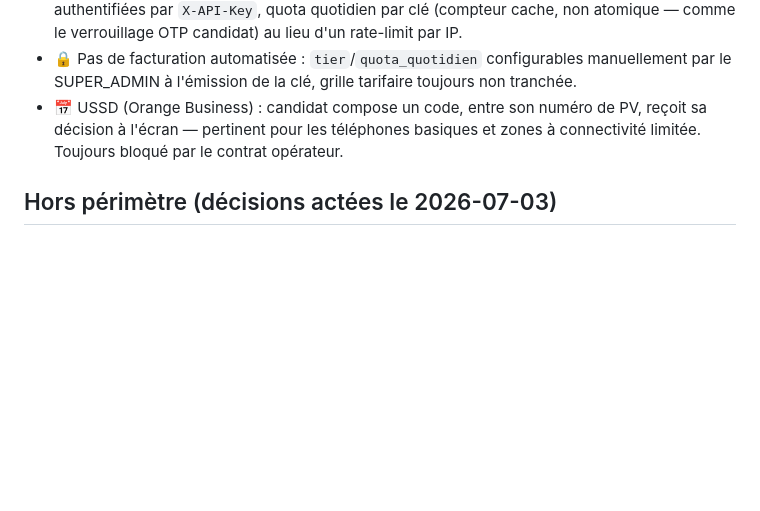
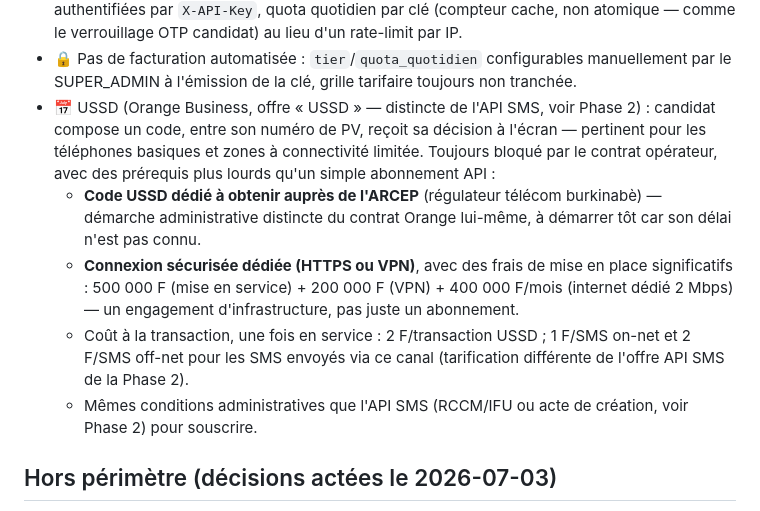
Before and after one commit to Sade-christian-beatus/faso-resultats, a Markdown page: docs/ROADMAP.md, the part around one of its changes. Drawn GitHub-style; blank space fills up the shorter version.

```diff
--- a/docs/ROADMAP.md
+++ b/docs/ROADMAP.md
@@ -110,9 +141,22 @@ n'en dépendait pas — démarrée sur demande explicite pendant l'attente du co
 - 🔒 Pas de facturation automatisée : `tier`/`quota_quotidien` configurables
   manuellement par le SUPER_ADMIN à l'émission de la clé, grille tarifaire toujours
   non tranchée.
-- 📅 USSD (Orange Business) : candidat compose un code, entre son numéro de PV,
-  reçoit sa décision à l'écran — pertinent pour les téléphones basiques et zones à
-  connectivité limitée. Toujours bloqué par le contrat opérateur.
+- 📅 USSD (Orange Business, offre « USSD » — distincte de l'API SMS, voir Phase 2) :
+  candidat compose un code, entre son numéro de PV, reçoit sa décision à l'écran —
+  pertinent pour les téléphones basiques et zones à connectivité limitée. Toujours
+  bloqué par le contrat opérateur, avec des prérequis plus lourds qu'un simple
+  abonnement API :
+  - **Code USSD dédié à obtenir auprès de l'ARCEP** (régulateur télécom burkinabè) —
+    démarche administrative distincte du contrat Orange lui-même, à démarrer tôt car
+    son délai n'est pas connu.
+  - **Connexion sécurisée dédiée (HTTPS ou VPN)**, avec des frais de mise en place
+    significatifs : 500 000 F (mise en service) + 200 000 F (VPN) + 400 000 F/mois
+    (internet dédié 2 Mbps) — un engagement d'infrastructure, pas juste un abonnement.
+  - Coût à la transaction, une fois en service : 2 F/transaction USSD ; 1 F/SMS on-net
+    et 2 F/SMS off-net pour les SMS envoyés via ce canal (tarification différente de
+    l'offre API SMS de la Phase 2).
+  - Mêmes conditions administratives que l'API SMS (RCCM/IFU ou acte de création,
+    voir Phase 2) pour souscrire.
 
 ## Hors périmètre (décisions actées le 2026-07-03)
 
```
Also changed, not shown: other parts of docs/ROADMAP.md (+56 -4 lines), CLAUDE.md (+13 -0 lines).
